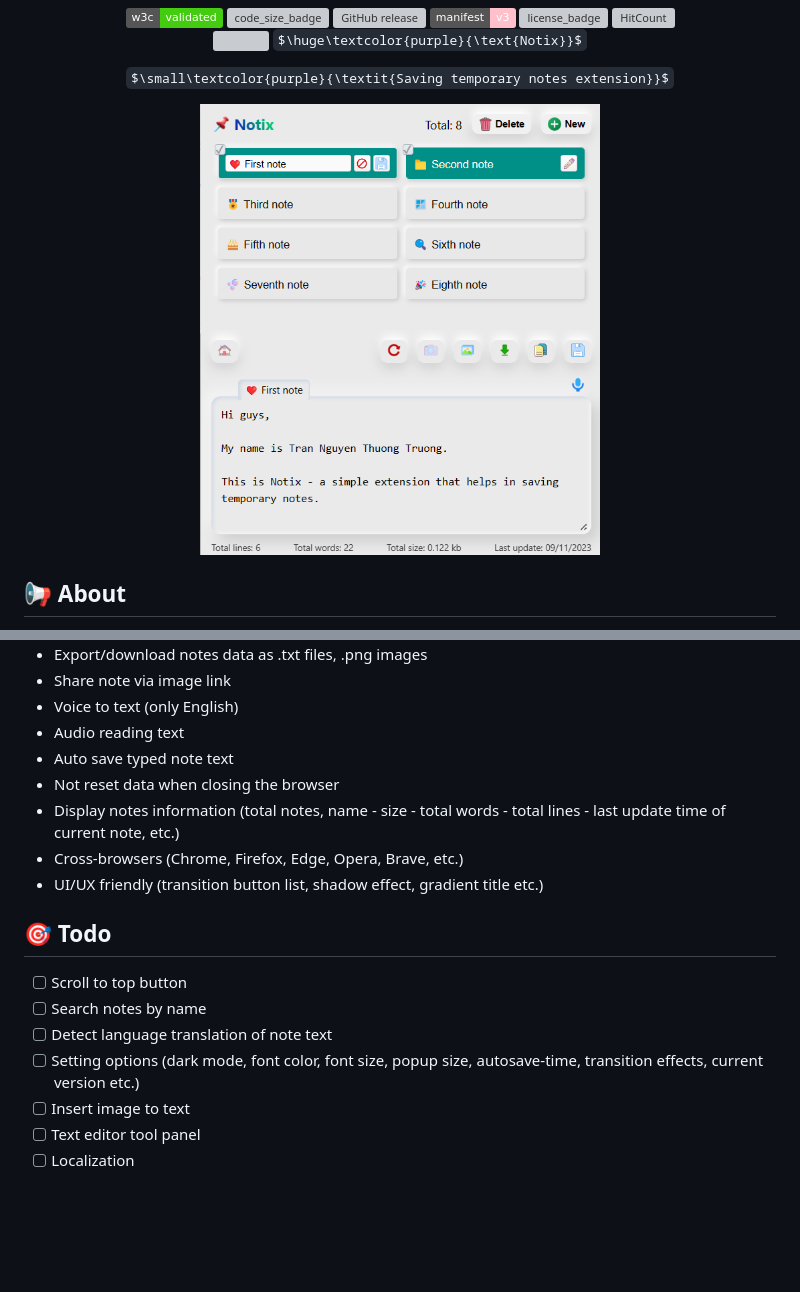
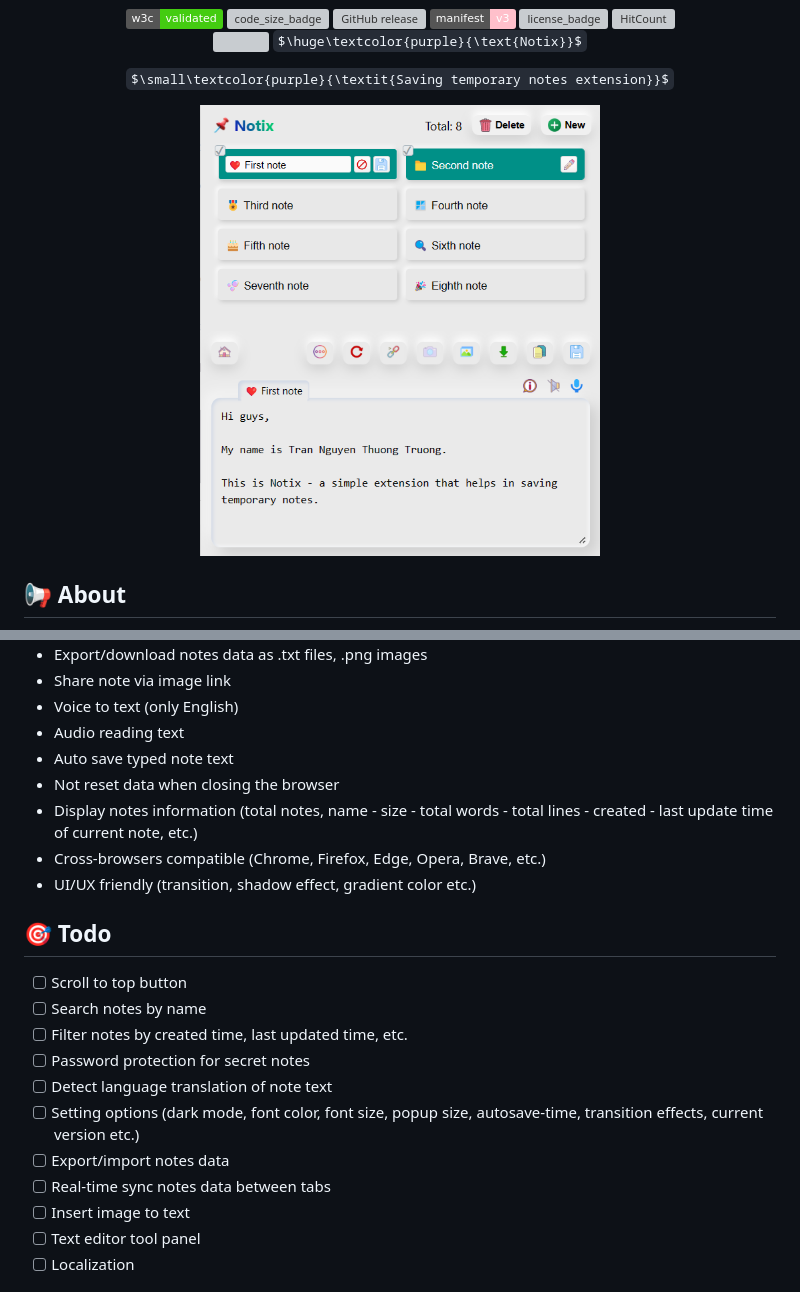
Before and after one commit to thuongtruong1009/notix, a Markdown page: README.md, 2 parts joined by grey strips. Rendered like a GitHub page; pictures changed too: public/preview2.png; badges without logos; some formulas as TeX source; blank space fills up the shorter version; grey boxes are pictures that could not be loaded.

```diff
--- a/README.md
+++ b/README.md
@@ -32,16 +32,20 @@ $\small\textcolor{purple}{\textit{Saving temporary notes extension}}$
 -   Audio reading text
 -   Auto save typed note text
 -   Not reset data when closing the browser
--   Display notes information (total notes, name - size - total words - total lines - last update time of current note, etc.)
--   Cross-browsers (Chrome, Firefox, Edge, Opera, Brave, etc.)
--   UI/UX friendly (transition button list, shadow effect, gradient title etc.)
+-   Display notes information (total notes, name - size - total words - total lines - created - last update time of current note, etc.)
+-   Cross-browsers compatible (Chrome, Firefox, Edge, Opera, Brave, etc.)
+-   UI/UX friendly (transition, shadow effect, gradient color etc.)
 
 ## 🎯 Todo
 
 -   [ ] Scroll to top button
 -   [ ] Search notes by name
+-   [ ] Filter notes by created time, last updated time, etc.
+-   [ ] Password protection for secret notes
 -   [ ] Detect language translation of note text
 -   [ ] Setting options (dark mode, font color, font size, popup size, autosave-time, transition effects, current version etc.)
+-   [ ] Export/import notes data
+-   [ ] Real-time sync notes data between tabs
 -   [ ] Insert image to text
 -   [ ] Text editor tool panel
 -   [ ] Localization
```
Also changed, not shown: 9 other files.
